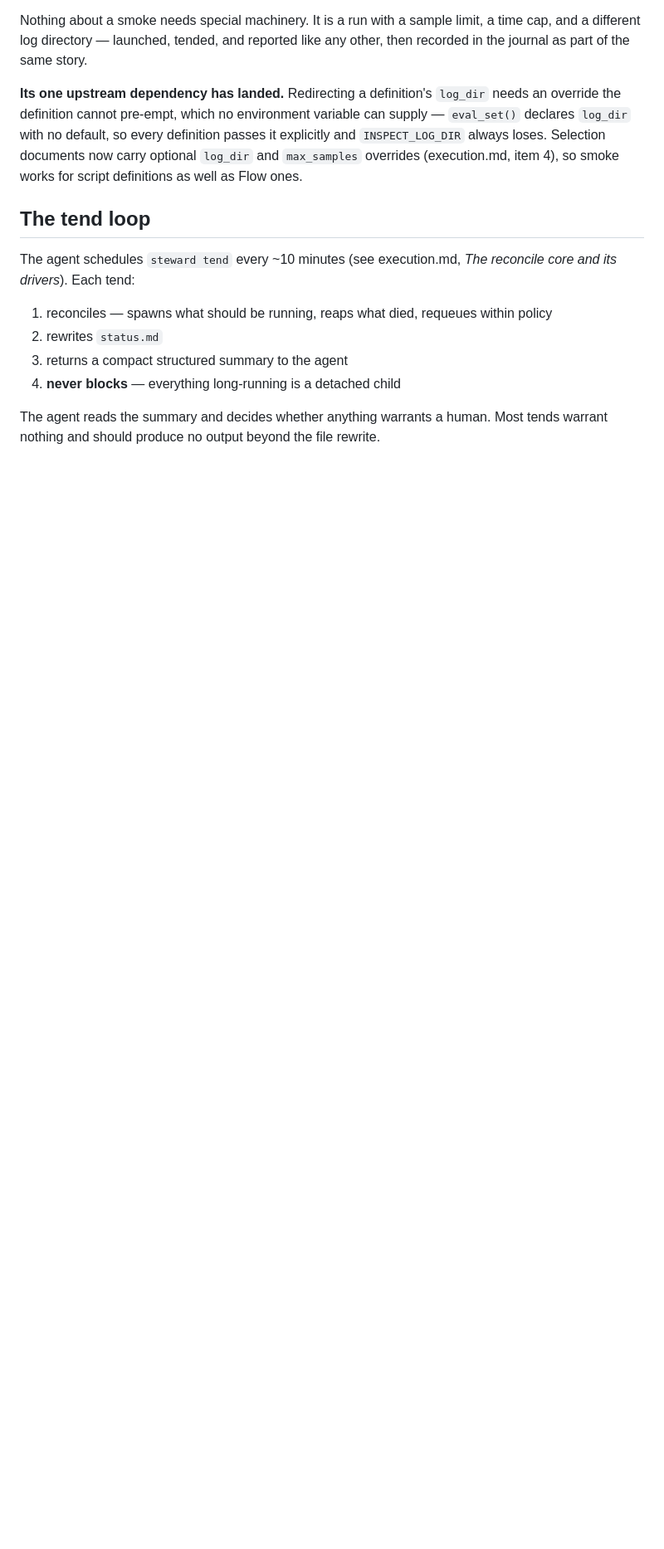
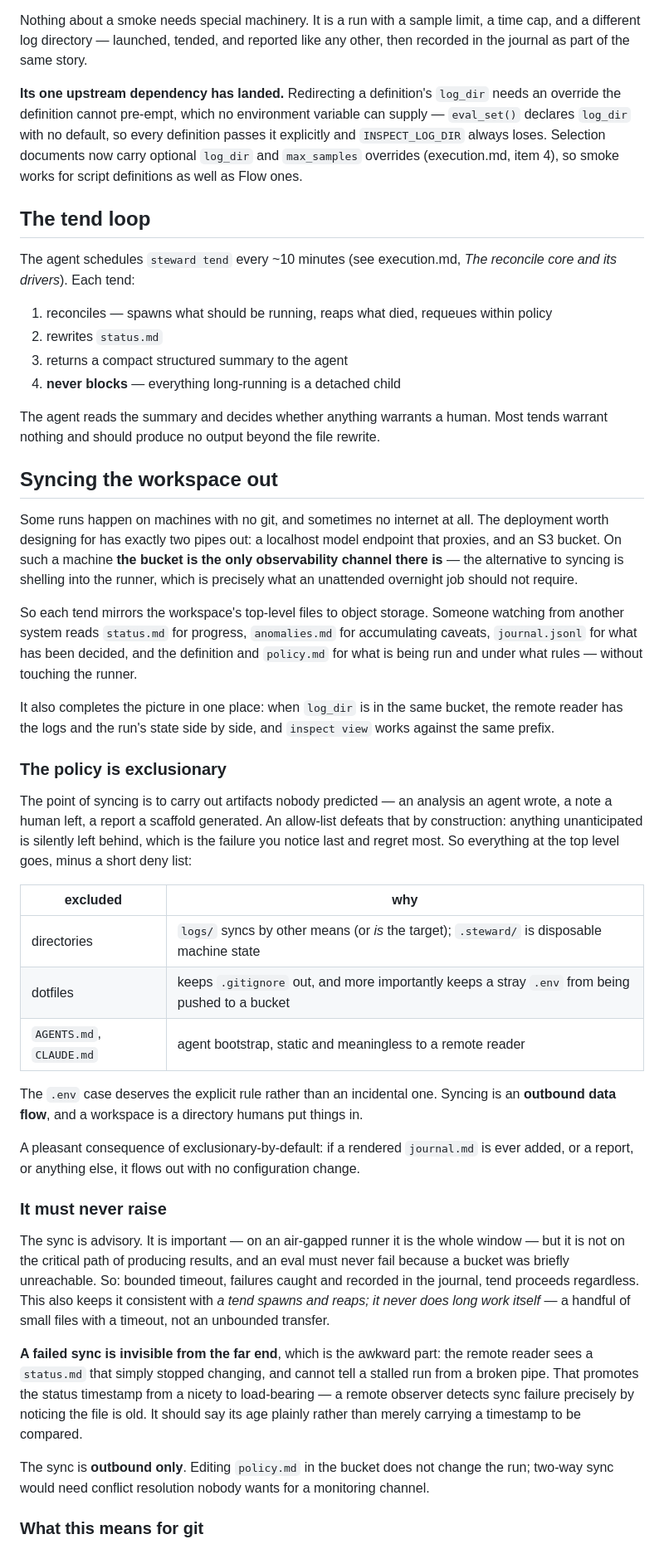
Before and after one commit to meridianlabs-ai/inspect_steward, a Markdown page: design/workflow.md, the part around one of its changes. Shown at 83% size. Rendered like a GitHub page; blank space fills up the shorter version.

```diff
--- a/design/workflow.md
+++ b/design/workflow.md
@@ -254,3 +254,36 @@ The agent schedules `steward tend` every ~10 minutes (see execution.md, *The rec
 4. **never blocks** — everything long-running is a detached child
 
 The agent reads the summary and decides whether anything warrants a human. Most tends warrant nothing and should produce no output beyond the file rewrite.
+
+## Syncing the workspace out
+
+Some runs happen on machines with no git, and sometimes no internet at all. The deployment worth designing for has exactly two pipes out: a localhost model endpoint that proxies, and an S3 bucket. On such a machine **the bucket is the only observability channel there is** — the alternative to syncing is shelling into the runner, which is precisely what an unattended overnight job should not require.
+
+So each tend mirrors the workspace's top-level files to object storage. Someone watching from another system reads `status.md` for progress, `anomalies.md` for accumulating caveats, `journal.jsonl` for what has been decided, and the definition and `policy.md` for what is being run and under what rules — without touching the runner.
+
+It also completes the picture in one place: when `log_dir` is in the same bucket, the remote reader has the logs and the run's state side by side, and `inspect view` works against the same prefix.
+
+### The policy is exclusionary
+
+The point of syncing is to carry out artifacts nobody predicted — an analysis an agent wrote, a note a human left, a report a scaffold generated. An allow-list defeats that by construction: anything unanticipated is silently left behind, which is the failure you notice last and regret most. So everything at the top level goes, minus a short deny list:
+
+| excluded | why |
+|---|---|
+| directories | `logs/` syncs by other means (or *is* the target); `.steward/` is disposable machine state |
+| dotfiles | keeps `.gitignore` out, and more importantly keeps a stray `.env` from being pushed to a bucket |
+| `AGENTS.md`, `CLAUDE.md` | agent bootstrap, static and meaningless to a remote reader |
+
+The `.env` case deserves the explicit rule rather than an incidental one. Syncing is an **outbound data flow**, and a workspace is a directory humans put things in.
+
+A pleasant consequence of exclusionary-by-default: if a rendered `journal.md` is ever added, or a report, or anything else, it flows out with no configuration change.
+
+### It must never raise
+
+The sync is advisory. It is important — on an air-gapped runner it is the whole window — but it is not on the critical path of producing results, and an eval must never fail because a bucket was briefly unreachable. So: bounded timeout, failures caught and recorded in the journal, tend proceeds regardless. This also keeps it consistent with *a tend spawns and reaps; it never does long work itself* — a handful of small files with a timeout, not an unbounded transfer.
+
+**A failed sync is invisible from the far end**, which is the awkward part: the remote reader sees a `status.md` that simply stopped changing, and cannot tell a stalled run from a broken pipe. That promotes the status timestamp from a nicety to load-bearing — a remote observer detects sync failure precisely by noticing the file is old. It should say its age plainly rather than merely carrying a timestamp to be compared.
+
+The sync is **outbound only**. Editing `policy.md` in the bucket does not change the run; two-way sync would need conflict resolution nobody wants for a monitoring channel.
+
+### What this means for git
+
```
Also changed, not shown: other parts of design/workflow.md (+12 -2 lines), design/README.md (+1 -0 lines).
